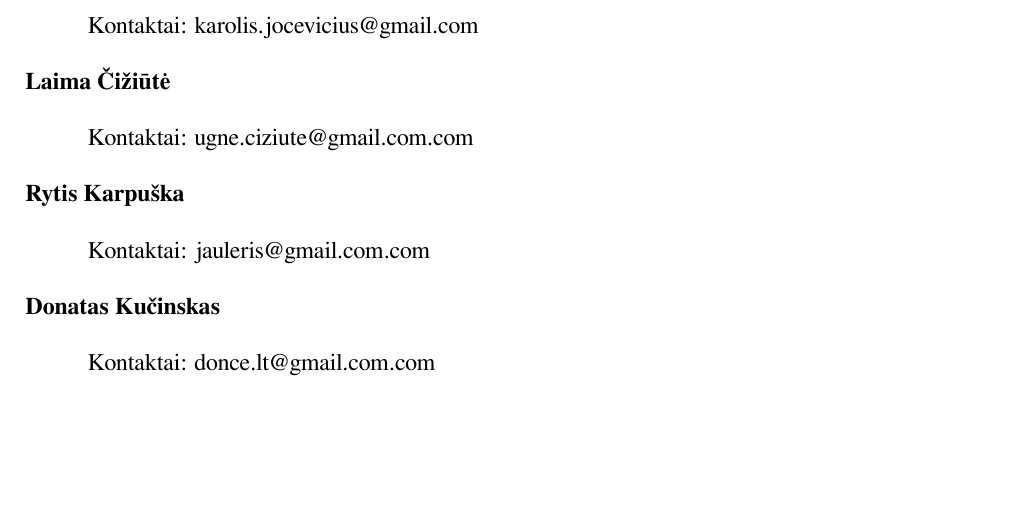
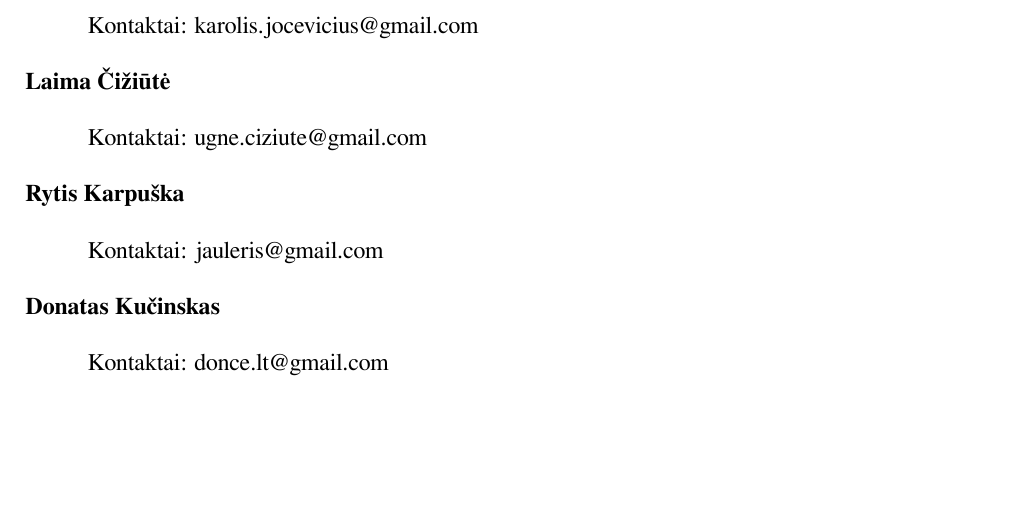
Before and after one commit to donce/help-desk, a LaTeX document (docs/verslo-poreikiu-analize/main.tex, which reads docs/verslo-poreikiu-analize/annotation.tex): part of page 2 of 7, cut so that both start at the same text. Compiled offline with XeLaTeX.

Commit message:
annotation email fix

```diff
--- a/docs/verslo-poreikiu-analize/annotation.tex
+++ b/docs/verslo-poreikiu-analize/annotation.tex
@@ -36,6 +36,6 @@
 		\textbf{Darbą atliko:}\\\\
 		%% Autoriai:
 		\anotacija{Karolis Jocevičius}{karolis.jocevicius@gmail.com}
-		\anotacija{Laima Čižiūtė}{ugne.ciziute@gmail.com.com}
-		\anotacija{Rytis Karpuška}{jauleris@gmail.com.com}
-		\anotacija{Donatas Kučinskas}{donce.lt@gmail.com.com}
+		\anotacija{Laima Čižiūtė}{ugne.ciziute@gmail.com}
+		\anotacija{Rytis Karpuška}{jauleris@gmail.com}
+		\anotacija{Donatas Kučinskas}{donce.lt@gmail.com}
```
